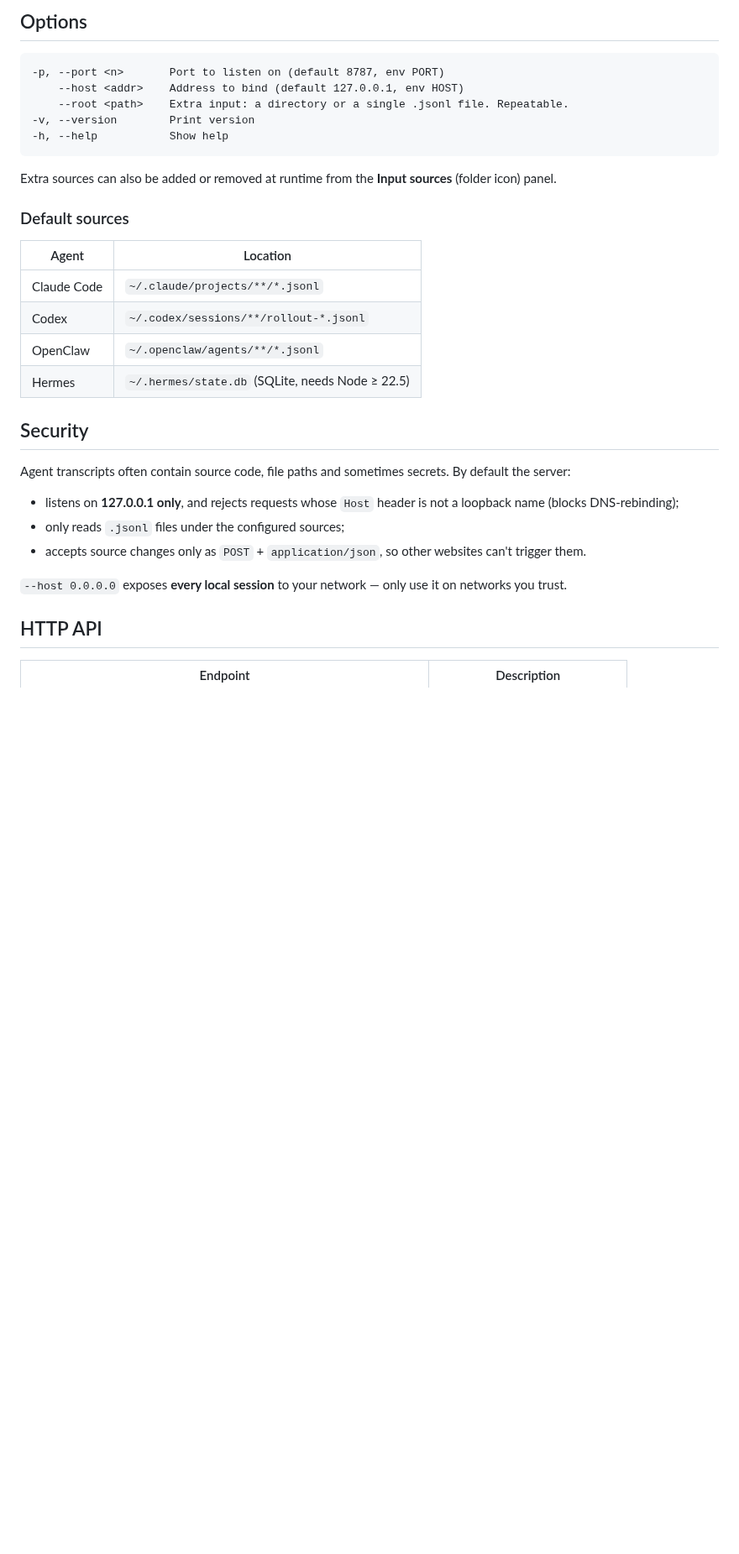
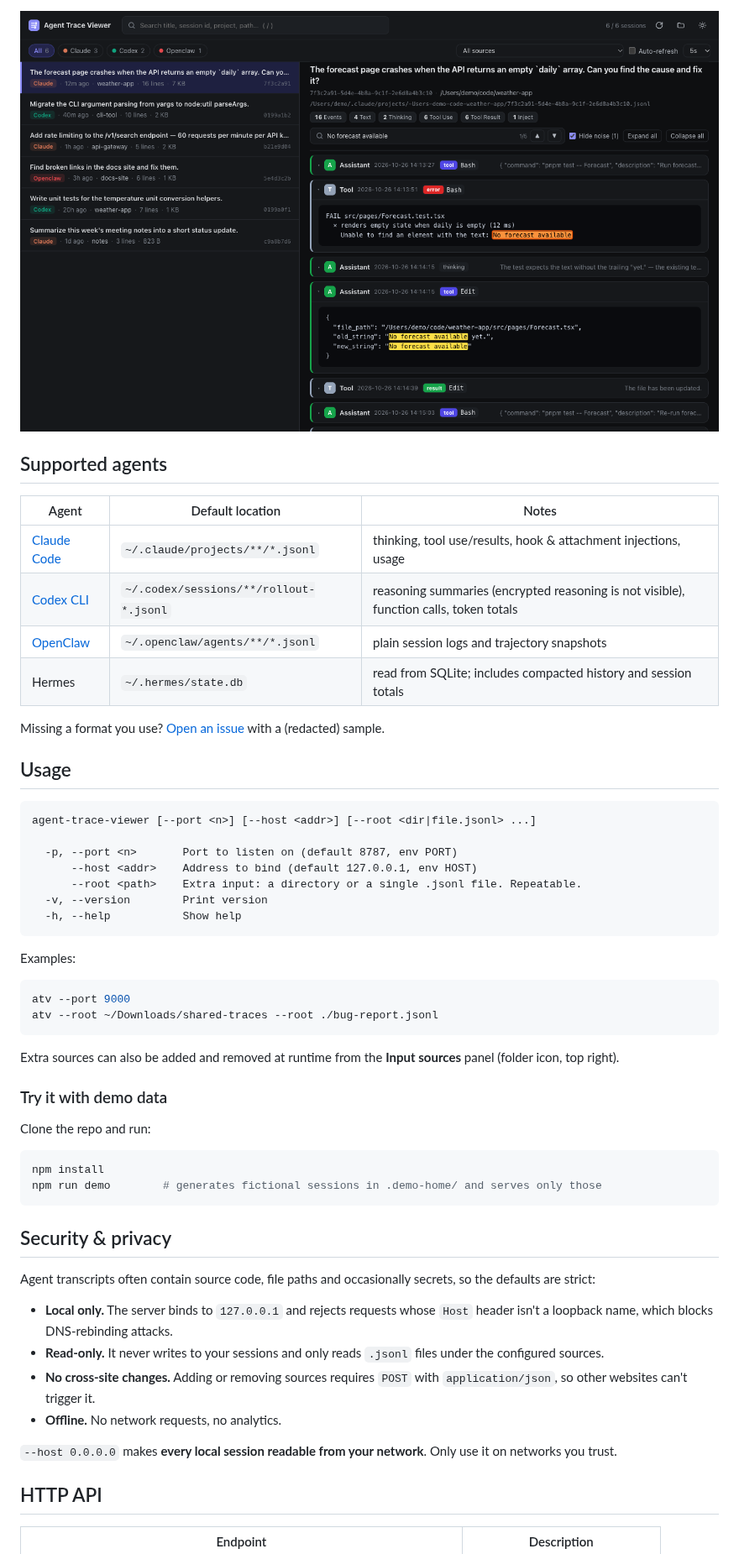
Before and after one commit to yunmij/agent-trace-viewer, a Markdown page: README.md, the part around one of its changes. Shown at 84% size. Rendered like a GitHub page; pictures changed too: docs/screenshot-dark.png (added); blank space fills up the shorter version.

````diff
--- a/README.md
+++ b/README.md
@@ -29,34 +59,57 @@ Then open <http://localhost:8787>.
 
-## Options
+<img src="https://raw.githubusercontent.com/yunmij/agent-trace-viewer/main/docs/screenshot-dark.png" alt="Dark theme with in-session search and a failed tool call" width="900">
+
+## Supported agents
+
+| Agent | Default location | Notes |
+|---|---|---|
+| [Claude Code](https://docs.anthropic.com/en/docs/claude-code) | `~/.claude/projects/**/*.jsonl` | thinking, tool use/results, hook & attachment injections, usage |
+| [Codex CLI](https://github.com/openai/codex) | `~/.codex/sessions/**/rollout-*.jsonl` | reasoning summaries (encrypted reasoning is not visible), function calls, token totals |
+| [OpenClaw](https://github.com/openclaw/openclaw) | `~/.openclaw/agents/**/*.jsonl` | plain session logs and trajectory snapshots |
+| Hermes | `~/.hermes/state.db` | read from SQLite; includes compacted history and session totals |
+
+Missing a format you use? [Open an issue](https://github.com/yunmij/agent-trace-viewer/issues) with a (redacted) sample.
+
+## Usage
 
 ```
--p, --port <n>       Port to listen on (default 8787, env PORT)
-    --host <addr>    Address to bind (default 127.0.0.1, env HOST)
-    --root <path>    Extra input: a directory or a single .jsonl file. Repeatable.
--v, --version        Print version
--h, --help           Show help
+agent-trace-viewer [--port <n>] [--host <addr>] [--root <dir|file.jsonl> ...]
+
+  -p, --port <n>       Port to listen on (default 8787, env PORT)
+      --host <addr>    Address to bind (default 127.0.0.1, env HOST)
+      --root <path>    Extra input: a directory or a single .jsonl file. Repeatable.
+  -v, --version        Print version
+  -h, --help           Show help
 ```
 
-Extra sources can also be added or removed at runtime from the **Input sources** (folder icon) panel.
+Examples:
 
-### Default sources
+```bash
+atv --port 9000
+atv --root ~/Downloads/shared-traces --root ./bug-report.jsonl
+```
 
-| Agent | Location |
-|---|---|
-| Claude Code | `~/.claude/projects/**/*.jsonl` |
-| Codex | `~/.codex/sessions/**/rollout-*.jsonl` |
-| OpenClaw | `~/.openclaw/agents/**/*.jsonl` |
-| Hermes | `~/.hermes/state.db` (SQLite, needs Node ≥ 22.5) |
+Extra sources can also be added and removed at runtime from the **Input sources** panel (folder icon, top right).
 
-## Security
+### Try it with demo data
 
-Agent transcripts often contain source code, file paths and sometimes secrets. By default the server:
+Clone the repo and run:
 
-- listens on **127.0.0.1 only**, and rejects requests whose `Host` header is not a loopback name (blocks DNS-rebinding);
-- only reads `.jsonl` files under the configured sources;
-- accepts source changes only as `POST` + `application/json`, so other websites can't trigger them.
+```bash
+npm install
+npm run demo        # generates fictional sessions in .demo-home/ and serves only those
+```
 
-`--host 0.0.0.0` exposes **every local session** to your network — only use it on networks you trust.
+## Security & privacy
+
+Agent transcripts often contain source code, file paths and occasionally secrets, so the defaults are strict:
+
+- **Local only.** The server binds to `127.0.0.1` and rejects requests whose `Host` header isn't a loopback name, which blocks DNS-rebinding attacks.
+- **Read-only.** It never writes to your sessions and only reads `.jsonl` files under the configured sources.
+- **No cross-site changes.** Adding or removing sources requires `POST` with `application/json`, so other websites can't trigger it.
+- **Offline.** No network requests, no analytics.
+
+`--host 0.0.0.0` makes **every local session readable from your network**. Only use it on networks you trust.
 
 ## HTTP API
 
````
Also changed, not shown: other parts of README.md (+61 -41 lines), CHANGELOG.md (added, +15 -0 lines), README.zh-CN.md (added, +125 -0 lines), docs/screenshot-light.png (added), 5 other files.
